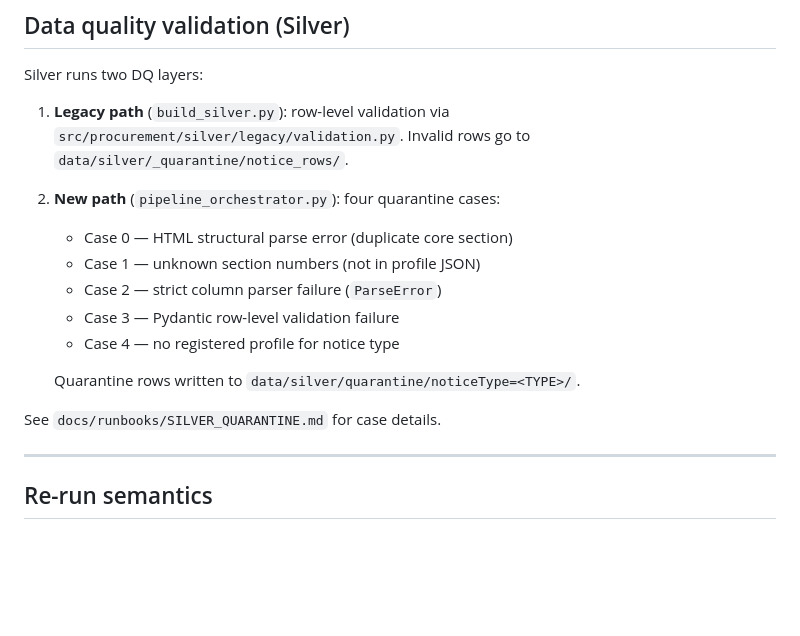
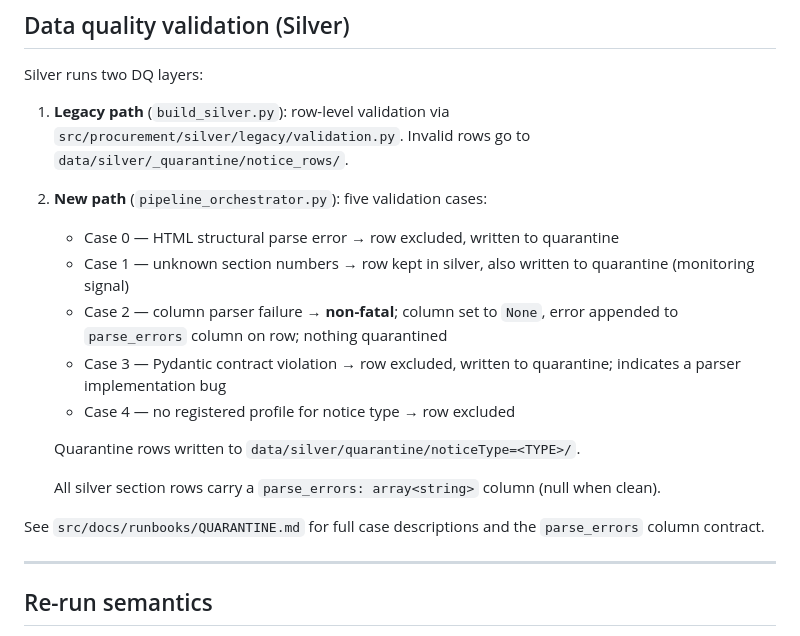
Before and after one commit to jjkiljanski/procurement-watchdog-lakehouse, a Markdown page: docs/observability.md, the part around the change. Rendered like a GitHub page; blank space fills up the shorter version.

Commit message:
Updated observability docs with reference to quarantine runbook.

```diff
--- a/docs/observability.md
+++ b/docs/observability.md
@@ -119,16 +119,18 @@ Silver runs two DQ layers:
    `src/procurement/silver/legacy/validation.py`. Invalid rows go to
    `data/silver/_quarantine/notice_rows/`.
 
-2. **New path** (`pipeline_orchestrator.py`): four quarantine cases:
-   - Case 0 — HTML structural parse error (duplicate core section)
-   - Case 1 — unknown section numbers (not in profile JSON)
-   - Case 2 — strict column parser failure (`ParseError`)
-   - Case 3 — Pydantic row-level validation failure
-   - Case 4 — no registered profile for notice type
+2. **New path** (`pipeline_orchestrator.py`): five validation cases:
+   - Case 0 — HTML structural parse error → row excluded, written to quarantine
+   - Case 1 — unknown section numbers → row kept in silver, also written to quarantine (monitoring signal)
+   - Case 2 — column parser failure → **non-fatal**; column set to `None`, error appended to `parse_errors` column on row; nothing quarantined
+   - Case 3 — Pydantic contract violation → row excluded, written to quarantine; indicates a parser implementation bug
+   - Case 4 — no registered profile for notice type → row excluded
 
    Quarantine rows written to `data/silver/quarantine/noticeType=<TYPE>/`.
 
-See `docs/runbooks/SILVER_QUARANTINE.md` for case details.
+   All silver section rows carry a `parse_errors: array<string>` column (null when clean).
+
+See `src/docs/runbooks/QUARANTINE.md` for full case descriptions and the `parse_errors` column contract.
 
 ---
 
```
